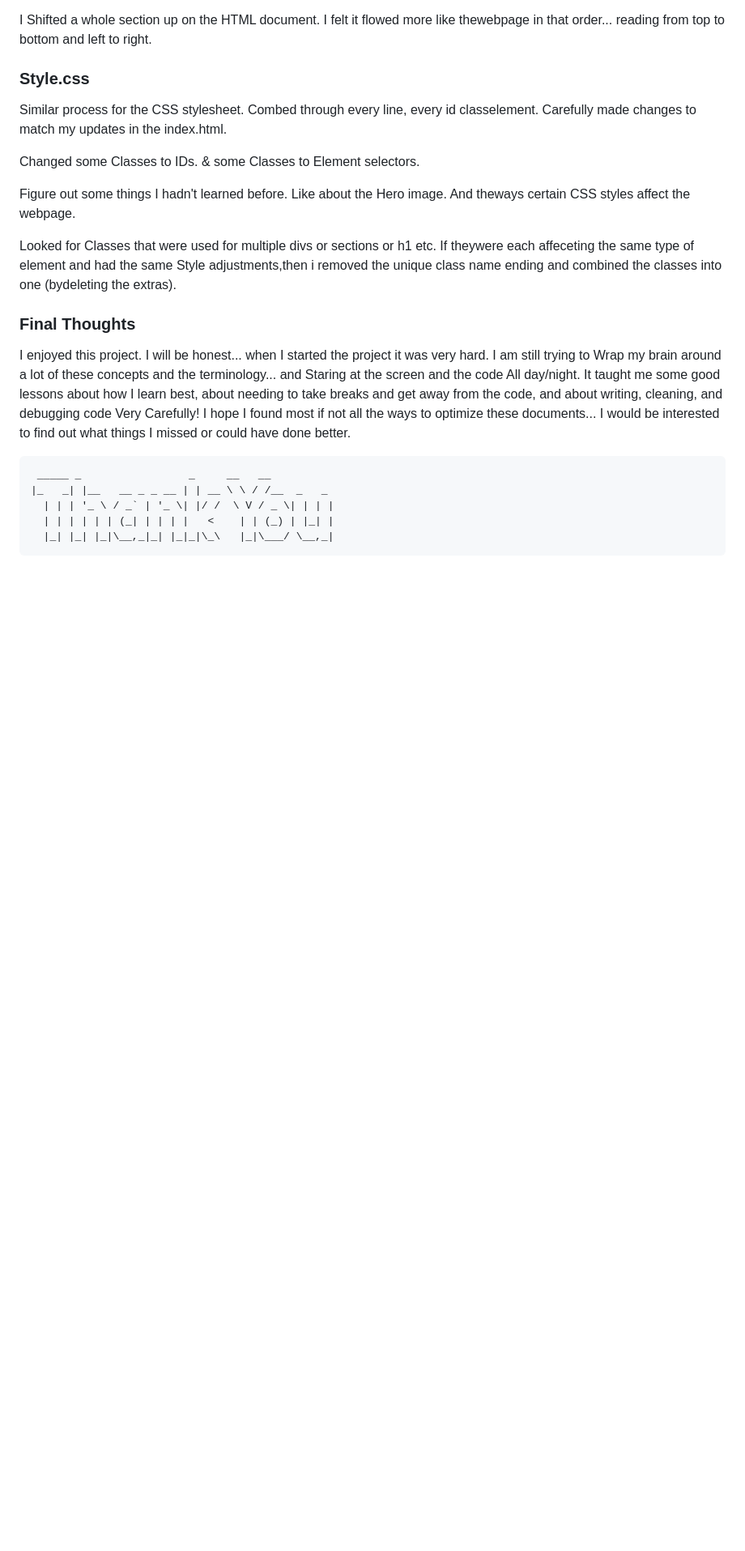
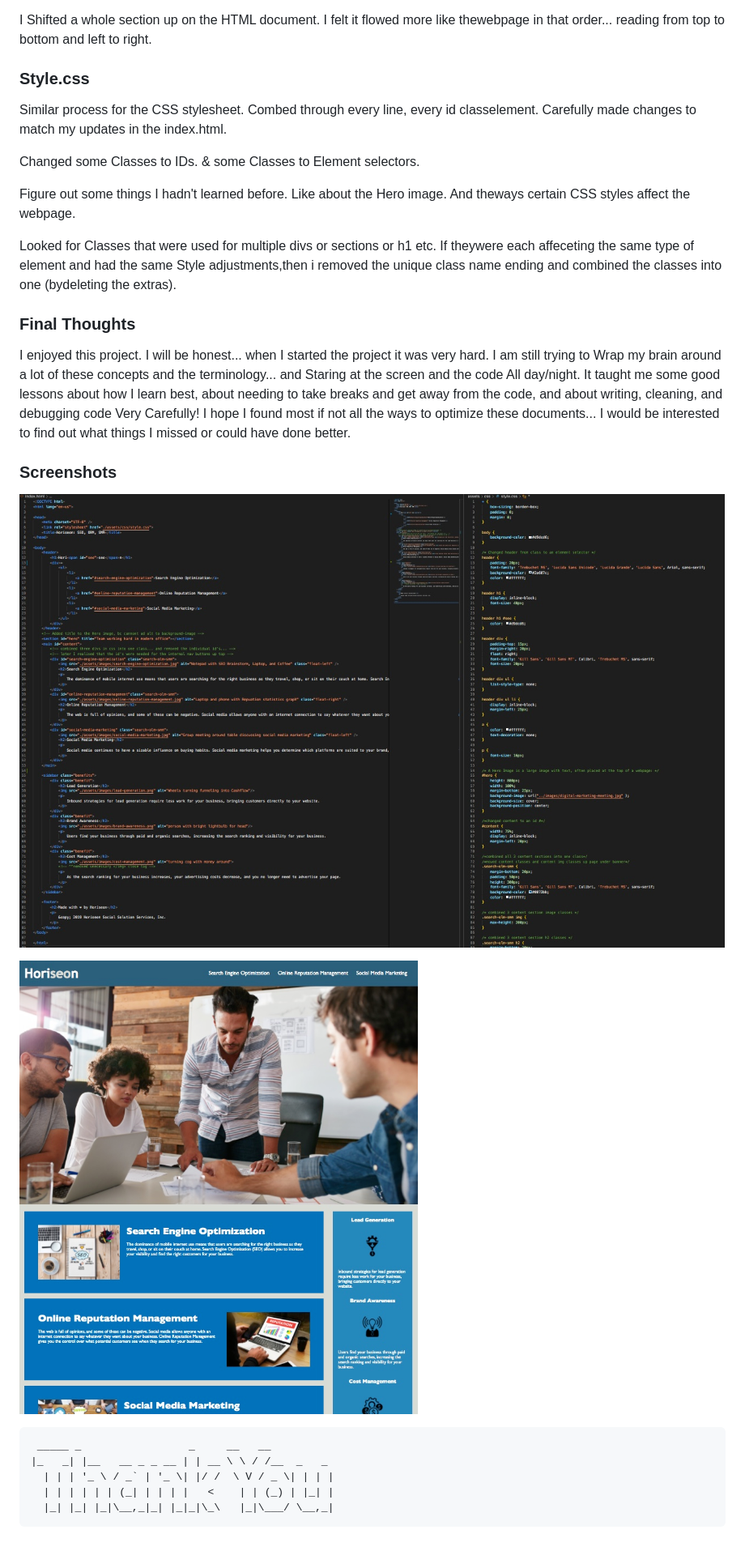
Before and after one commit to jdhprogrammer/Homework01-1022, a Markdown page: README.md, the part around the change. Shown: that part at 81% size. GitHub-like rendering; pictures changed too: assets/images/Project_Screenshots/Homework01_html-css.jpeg (added), assets/images/Project_Screenshots/Homework01_webpage.jpeg (added); blank space fills up the shorter version.

Commit message:
Adding Screenshots to README

````diff
--- a/README.md
+++ b/README.md
@@ -51,6 +51,13 @@ Looked for Classes that were used for multiple divs or sections or h1 etc. If th
 
 I enjoyed this project. I will be honest... when I started the project it was very hard. I am still trying to Wrap my brain around a lot of these concepts and the terminology... and Staring at the screen and the code All day/night. It taught me some good lessons about how I learn best, about needing to take breaks and get away from the code, and about writing, cleaning, and debugging code Very Carefully!  I hope I found most if not all the ways to optimize these documents... I would be interested to find out what things I missed or could have done better.
 
+### Screenshots
+
+![Alt text](/assets/images/Project_Screenshots/Homework01_html-css.jpeg?raw=true "Html-CSS")
+
+![Alt text](assets/images/Project_Screenshots/Homework01_webpage.jpeg?raw=true "Webpage")
+
+
 ```
  _____ _                 _     __   __
 |_   _| |__   __ _ _ __ | | __ \ \ / /__  _   _
````
